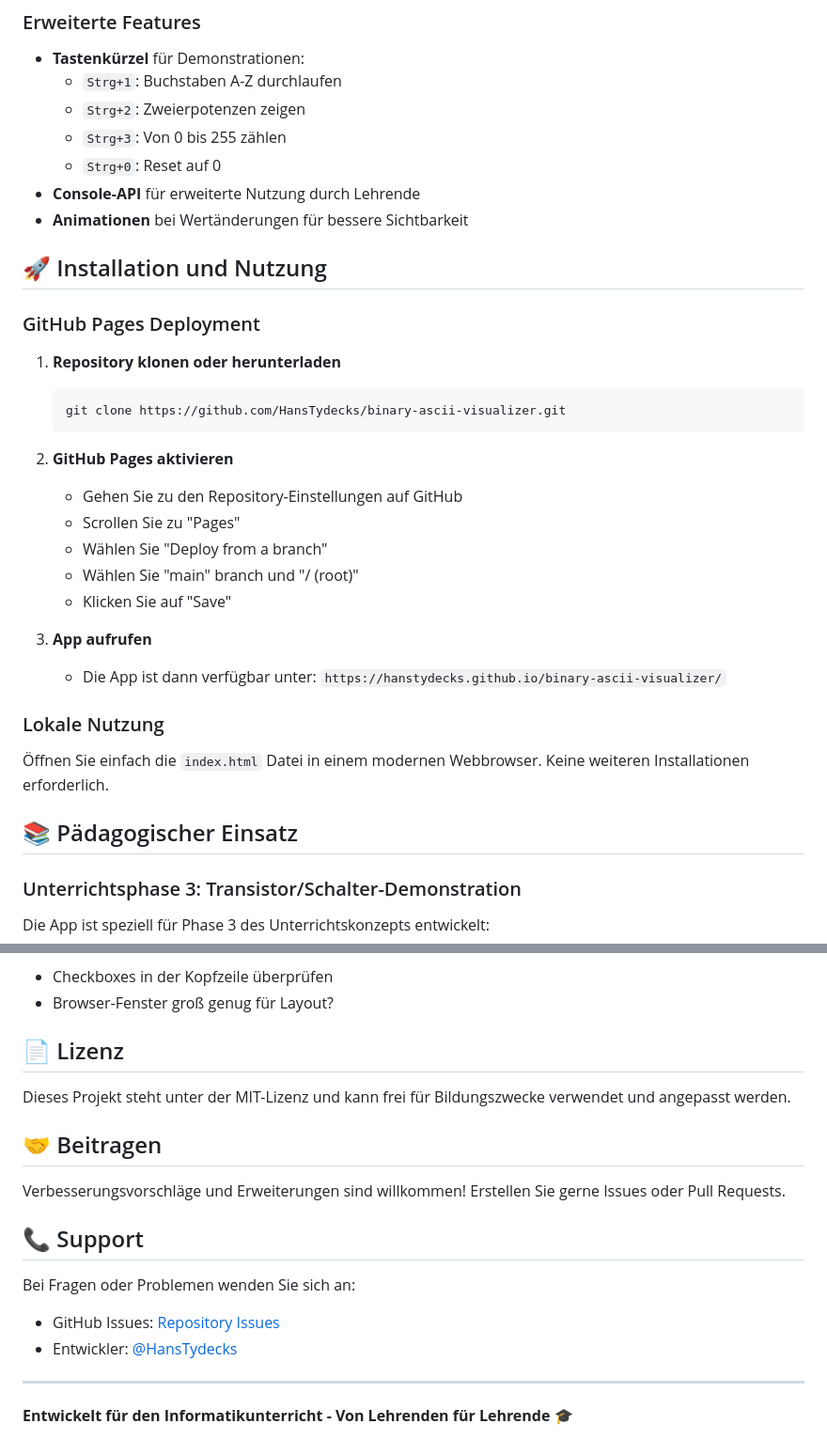
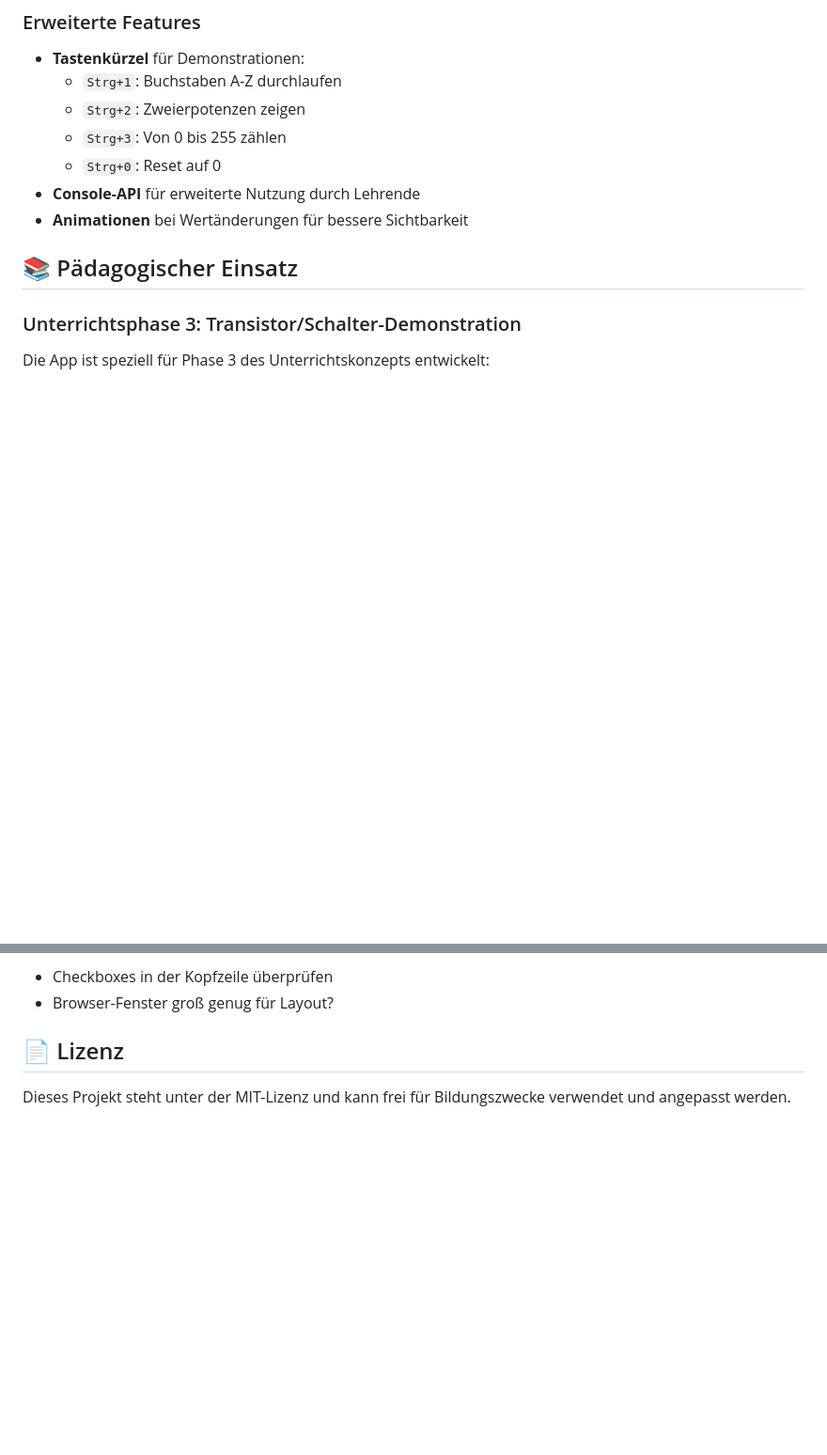
Before and after one commit to tell-me-more/inf6, a Markdown page: binaer-ascii/README.md, 2 parts joined by grey strips. Shown at 94% size. GitHub-like rendering; blank space fills up the shorter version.

Commit message:
Remove installation and usage section from README
Removed installation and usage instructions from README.

````diff
--- a/binaer-ascii/README.md
+++ b/binaer-ascii/README.md
@@ -32,29 +32,6 @@ Diese App unterstützt Lehrende dabei, Schülerinnen und Schülern die Konzepte
   - `Strg+0`: Reset auf 0
 - **Console-API** für erweiterte Nutzung durch Lehrende
 - **Animationen** bei Wertänderungen für bessere Sichtbarkeit
-
-## 🚀 Installation und Nutzung
-
-### GitHub Pages Deployment
-
-1. **Repository klonen oder herunterladen**
-   ```bash
-   git clone https://github.com/HansTydecks/binary-ascii-visualizer.git
-   ```
-
-2. **GitHub Pages aktivieren**
-   - Gehen Sie zu den Repository-Einstellungen auf GitHub
-   - Scrollen Sie zu "Pages"
-   - Wählen Sie "Deploy from a branch"
-   - Wählen Sie "main" branch und "/ (root)"
-   - Klicken Sie auf "Save"
-
-3. **App aufrufen**
-   - Die App ist dann verfügbar unter: `https://hanstydecks.github.io/binary-ascii-visualizer/`
-
-### Lokale Nutzung
-
-Öffnen Sie einfach die `index.html` Datei in einem modernen Webbrowser. Keine weiteren Installationen erforderlich.
 
 ## 📚 Pädagogischer Einsatz
 
@@ -200,17 +177,3 @@ binary-ascii-visualizer/
 ## 📄 Lizenz
 
 Dieses Projekt steht unter der MIT-Lizenz und kann frei für Bildungszwecke verwendet und angepasst werden.
-
-## 🤝 Beitragen
-
-Verbesserungsvorschläge und Erweiterungen sind willkommen! Erstellen Sie gerne Issues oder Pull Requests.
-
-## 📞 Support
-
-Bei Fragen oder Problemen wenden Sie sich an:
-- GitHub Issues: [Repository Issues](https://github.com/HansTydecks/binary-ascii-visualizer/issues)
-- Entwickler: [@HansTydecks](https://github.com/HansTydecks)
-
----
-
-**Entwickelt für den Informatikunterricht - Von Lehrenden für Lehrende** 🎓
````
